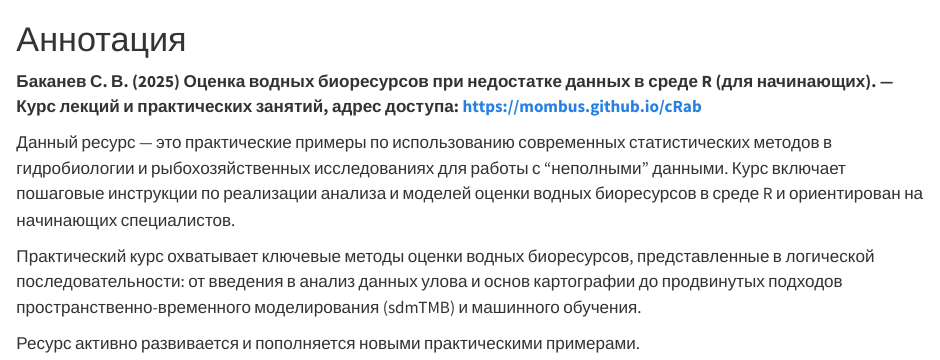
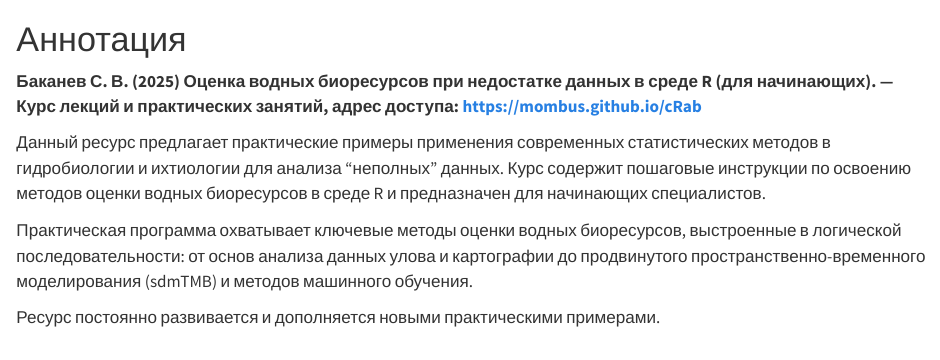
Before and after one commit to mombus/cRab, a Quarto document (index.qmd): the page in a window 1100 px wide, from its top. Rendered offline with R 4.5, knitr and Pandoc in place of Quarto, with nearby package versions.

Commit message:
update book

```diff
--- a/index.qmd
+++ b/index.qmd
@@ -2,8 +2,8 @@
 
 **Баканев С. В. (2025) Оценка водных биоресурсов при недостатке данных в среде R (для начинающих). — Курс лекций и практических занятий, адрес доступа: https://mombus.github.io/cRab**
 
-Данный ресурс — это практические примеры по использованию современных статистических методов в гидробиологии и рыбохозяйственных исследованиях для работы с "неполными" данными. Курс включает пошаговые инструкции по реализации анализа и моделей оценки водных биоресурсов в среде R и ориентирован на начинающих специалистов.
+Данный ресурс предлагает практические примеры применения современных статистических методов в гидробиологии и ихтиологии для анализа "неполных" данных. Курс содержит пошаговые инструкции по освоению методов оценки водных биоресурсов в среде R и предназначен для начинающих специалистов.
 
-Практический курс охватывает ключевые методы оценки водных биоресурсов, представленные в логической последовательности: от введения в анализ данных улова и основ картографии до продвинутых подходов пространственно-временного моделирования (sdmTMB) и машинного обучения.
+Практическая программа охватывает ключевые методы оценки водных биоресурсов, выстроенные в логической последовательности: от основ анализа данных улова и картографии до продвинутого пространственно-временного моделирования (sdmTMB) и методов машинного обучения.
 
-Ресурс активно развивается и пополняется новыми практическими примерами.
+Ресурс постоянно развивается и дополняется новыми практическими примерами.
```
Also changed, not shown: .quarto/idx/index.qmd.json, docs/search.json, 1 other file.
